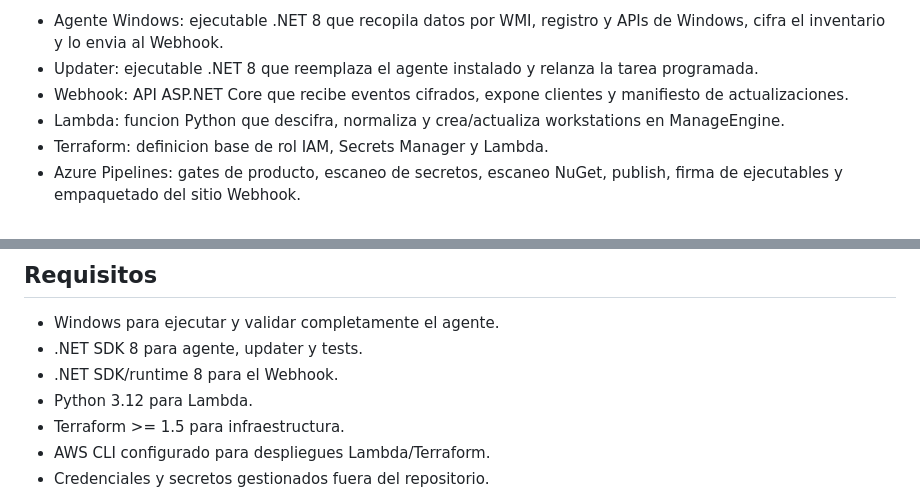
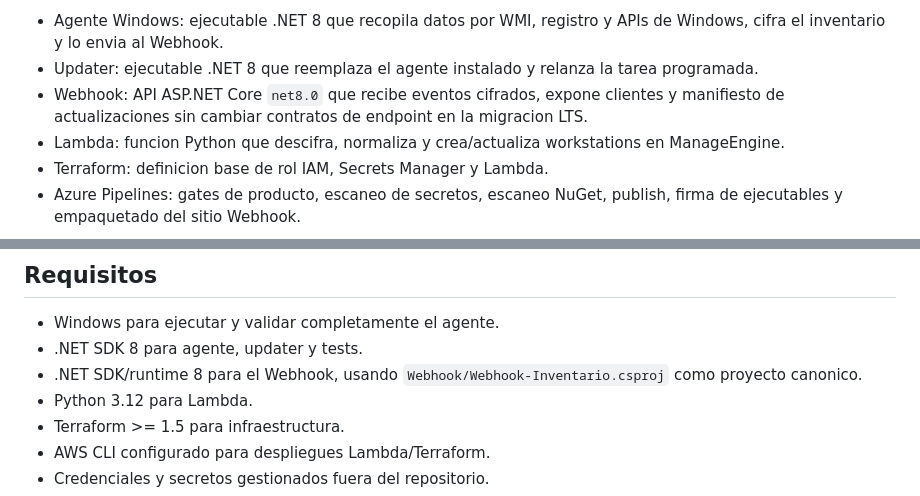
Before and after one commit to kpulido93/AutoInv, a Markdown page: README.md, 2 parts joined by grey strips. Drawn GitHub-style.

```diff
--- a/README.md
+++ b/README.md
@@ -42,7 +42,7 @@ Componentes principales:
 
 - Agente Windows: ejecutable .NET 8 que recopila datos por WMI, registro y APIs de Windows, cifra el inventario y lo envia al Webhook.
 - Updater: ejecutable .NET 8 que reemplaza el agente instalado y relanza la tarea programada.
-- Webhook: API ASP.NET Core que recibe eventos cifrados, expone clientes y manifiesto de actualizaciones.
+- Webhook: API ASP.NET Core `net8.0` que recibe eventos cifrados, expone clientes y manifiesto de actualizaciones sin cambiar contratos de endpoint en la migracion LTS.
 - Lambda: funcion Python que descifra, normaliza y crea/actualiza workstations en ManageEngine.
 - Terraform: definicion base de rol IAM, Secrets Manager y Lambda.
 - Azure Pipelines: gates de producto, escaneo de secretos, escaneo NuGet, publish, firma de ejecutables y empaquetado del sitio Webhook.
@@ -68,7 +68,7 @@ Componentes principales:
 
 - Windows para ejecutar y validar completamente el agente.
 - .NET SDK 8 para agente, updater y tests.
-- .NET SDK/runtime 8 para el Webhook.
+- .NET SDK/runtime 8 para el Webhook, usando `Webhook/Webhook-Inventario.csproj` como proyecto canonico.
 - Python 3.12 para Lambda.
 - Terraform >= 1.5 para infraestructura.
 - AWS CLI configurado para despliegues Lambda/Terraform.
```
Also changed, not shown: Webhook/Readme.md (+9 -1 lines), docs/OPERATIONS.md (+2 -1 lines).
